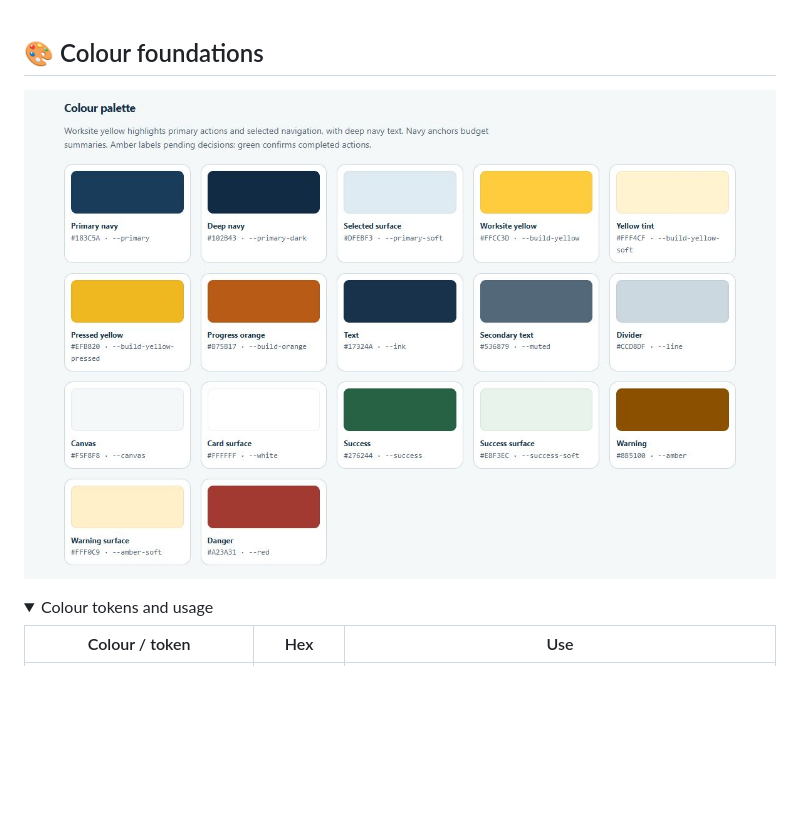
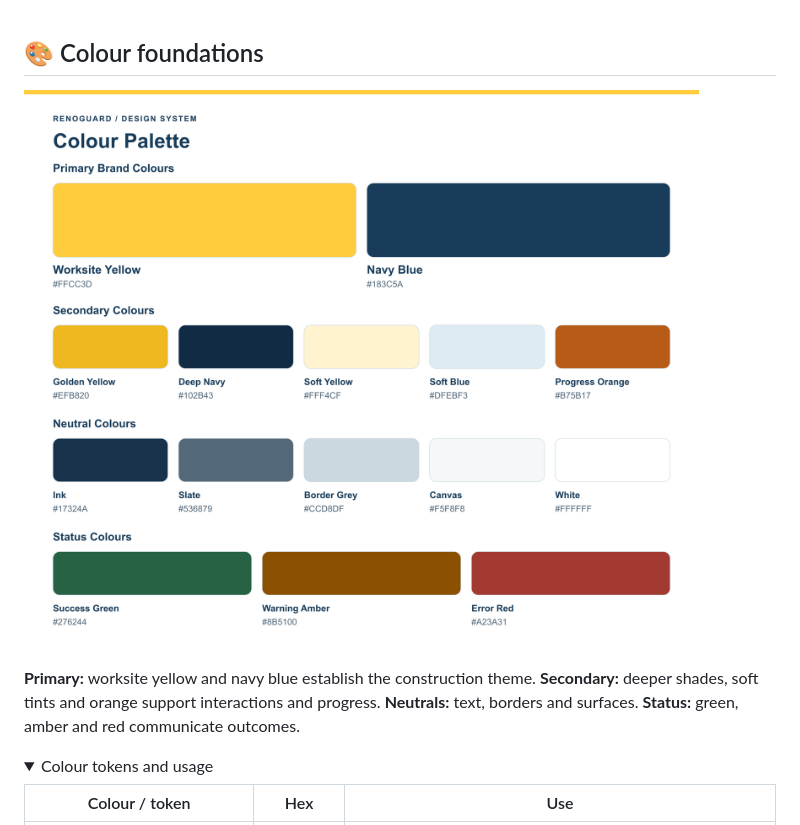
Before and after one commit to jxnyong/renoguard-prototype, a Markdown page: docs/design-system.md, the part around the change. GitHub-like rendering; pictures changed too: docs/images/design-colours.png (added); folded sections open; blank space fills up the shorter version.

```diff
--- a/docs/design-system.md
+++ b/docs/design-system.md
@@ -14,7 +14,9 @@ The images below display directly on GitHub. The hosted sheet includes interacti
 
 ## 🎨 Colour foundations
 
-![RenoGuard colour palette with labelled swatches and hex codes](images/design-colours.jpg)
+![RenoGuard colour palette with labelled swatches and hex codes](images/design-colours.png)
+
+**Primary:** worksite yellow and navy blue establish the construction theme. **Secondary:** deeper shades, soft tints and orange support interactions and progress. **Neutrals:** text, borders and surfaces. **Status:** green, amber and red communicate outcomes.
 
 <details>
 <summary>Colour tokens and usage</summary>
```
Also changed, not shown: README.md (+4 -0 lines), 1 other file.
